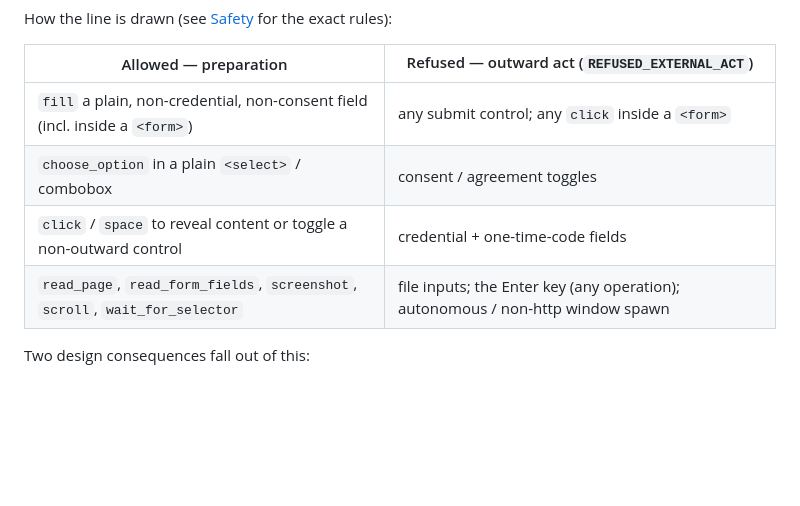
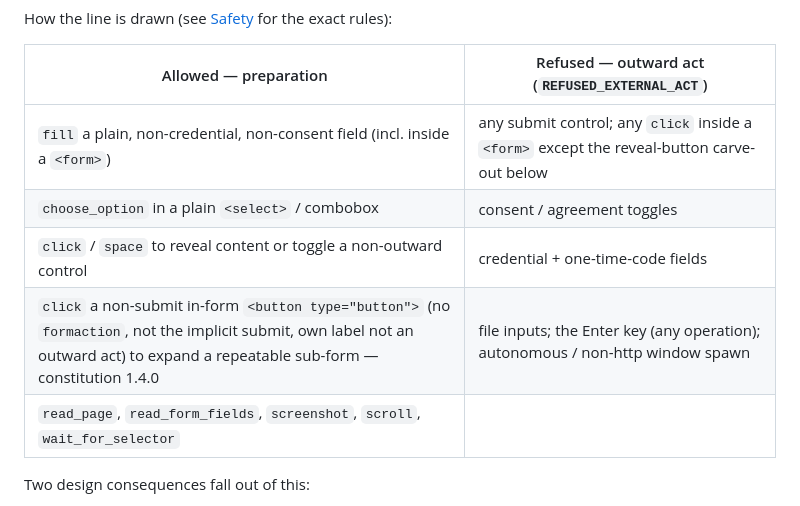
Before and after one commit to juliaviluhina/hyppovisor, a Markdown page: docs/design-notes.md, the part around the change. Rendered like a GitHub page; blank space fills up the shorter version.

```diff
--- a/docs/design-notes.md
+++ b/docs/design-notes.md
@@ -70,10 +70,11 @@ How the line is drawn (see [Safety](safety.md) for the exact rules):
 
 | Allowed — preparation | Refused — outward act (`REFUSED_EXTERNAL_ACT`) |
 |---|---|
-| `fill` a plain, non-credential, non-consent field (incl. inside a `<form>`) | any submit control; any `click` inside a `<form>` |
+| `fill` a plain, non-credential, non-consent field (incl. inside a `<form>`) | any submit control; any `click` inside a `<form>` except the reveal-button carve-out below |
 | `choose_option` in a plain `<select>` / combobox | consent / agreement toggles |
 | `click` / `space` to reveal content or toggle a non-outward control | credential + one-time-code fields |
-| `read_page`, `read_form_fields`, `screenshot`, `scroll`, `wait_for_selector` | file inputs; the Enter key (any operation); autonomous / non-http window spawn |
+| `click` a non-submit in-form `<button type="button">` (no `formaction`, not the implicit submit, own label not an outward act) to expand a repeatable sub-form — constitution 1.4.0 | file inputs; the Enter key (any operation); autonomous / non-http window spawn |
+| `read_page`, `read_form_fields`, `screenshot`, `scroll`, `wait_for_selector` | |
 
 Two design consequences fall out of this:
 
```
Also changed, not shown: .specify/memory/constitution.md (+16 -1 lines).
